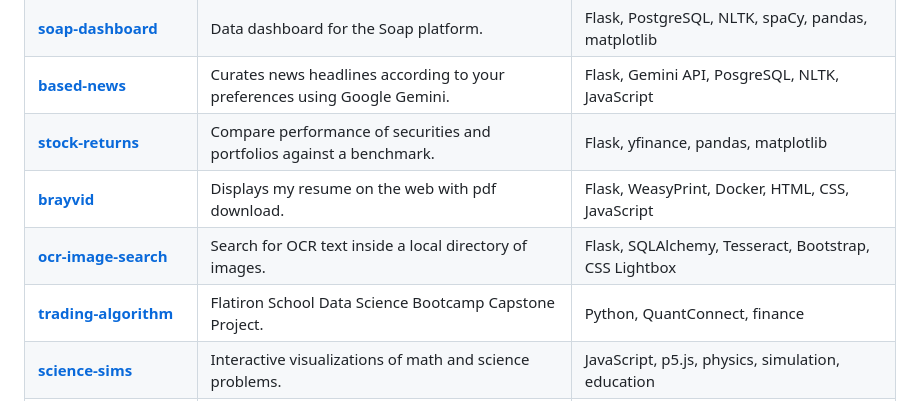
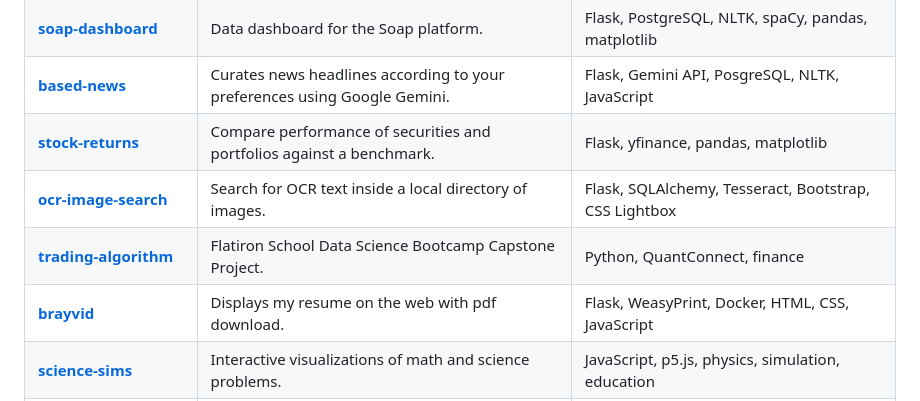
Before and after one commit to brayvid/brayvid, a Markdown page: README.md, the part around the change. GitHub-like rendering.

```diff
--- a/README.md
+++ b/README.md
@@ -45,9 +45,9 @@ VSCode, Jupyter, Colab, Docker, Git, Shell, Railway, Netlify
 | **[soap-dashboard](https://dash.soap.fyi)** | Data dashboard for the Soap platform. | Flask, PostgreSQL, NLTK, spaCy, pandas, matplotlib |
 | **[based-news](https://github.com/brayvid/based-news)** | Curates news headlines according to your preferences using Google Gemini. | Flask, Gemini API, PosgreSQL, NLTK, JavaScript |
 | **[stock-returns](https://github.com/brayvid/stock-returns)** | Compare performance of securities and portfolios against a benchmark. | Flask, yfinance, pandas, matplotlib |
-| **[brayvid](https://github.com/brayvid/brayvid)** | Displays my resume on the web with pdf download. | Flask, WeasyPrint, Docker, HTML, CSS, JavaScript |
 | **[ocr-image-search](https://github.com/brayvid/ocr-image-search)** | Search for OCR text inside a local directory of images. | Flask, SQLAlchemy, Tesseract, Bootstrap, CSS Lightbox |
 | **[trading-algorithm](https://github.com/brayvid/trading-algorithm)** | Flatiron School Data Science Bootcamp Capstone Project. | Python, QuantConnect, finance |
+| **[brayvid](https://github.com/brayvid/brayvid)** | Displays my resume on the web with pdf download. | Flask, WeasyPrint, Docker, HTML, CSS, JavaScript |
 | **[science-sims](https://github.com/brayvid/science-sims)** | Interactive visualizations of math and science problems. | JavaScript, p5.js, physics, simulation, education |
 | **[routecat](https://github.com/brayvid/routecat)** | Multi-driver clustering traveling salesman solver for delivery services. | JavaScript, Google Maps JS API, optimization |
 | **[shutter-controller](https://github.com/brayvid/shutter-controller)** | An Arduino-based camera controller for custom timelapse photography. | Arduino, C++, Python, DIY |
```
